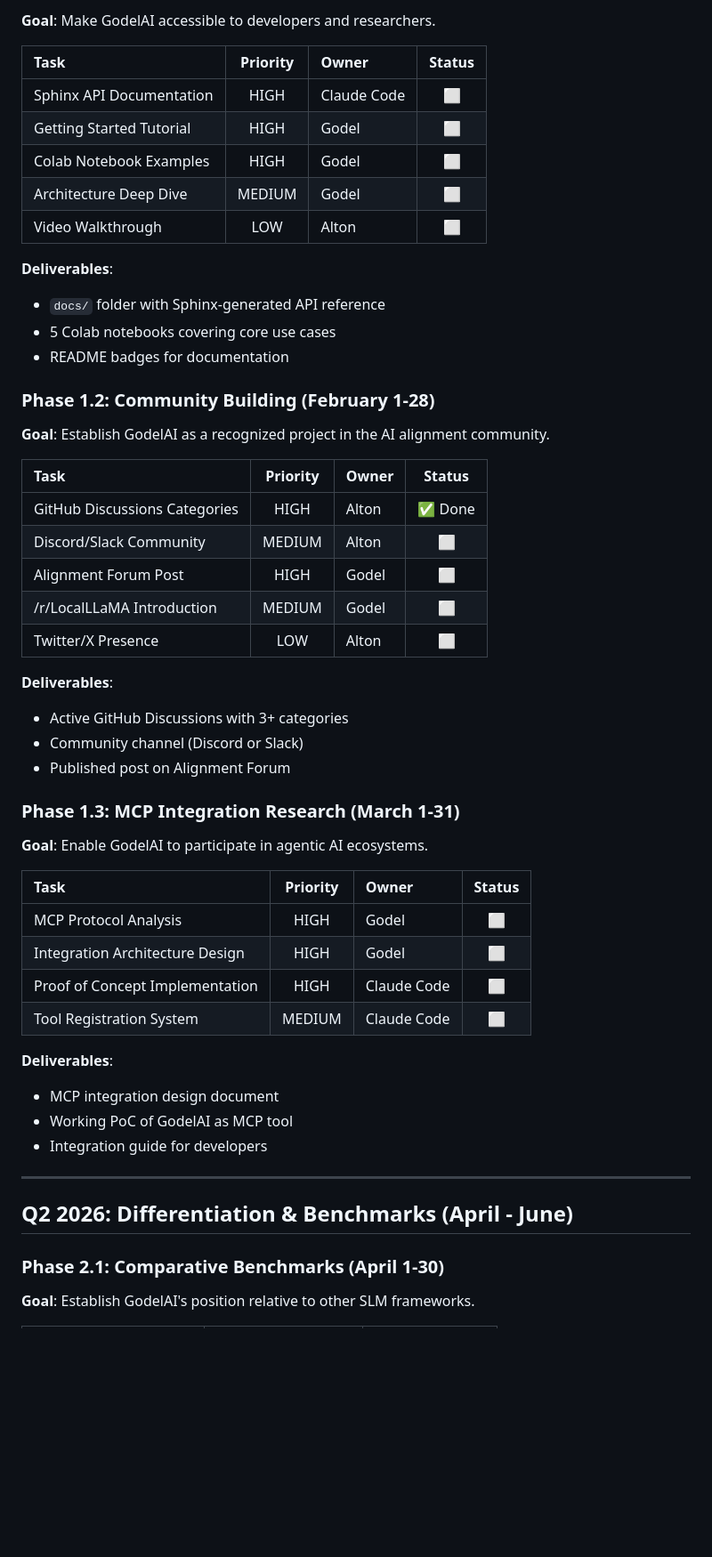
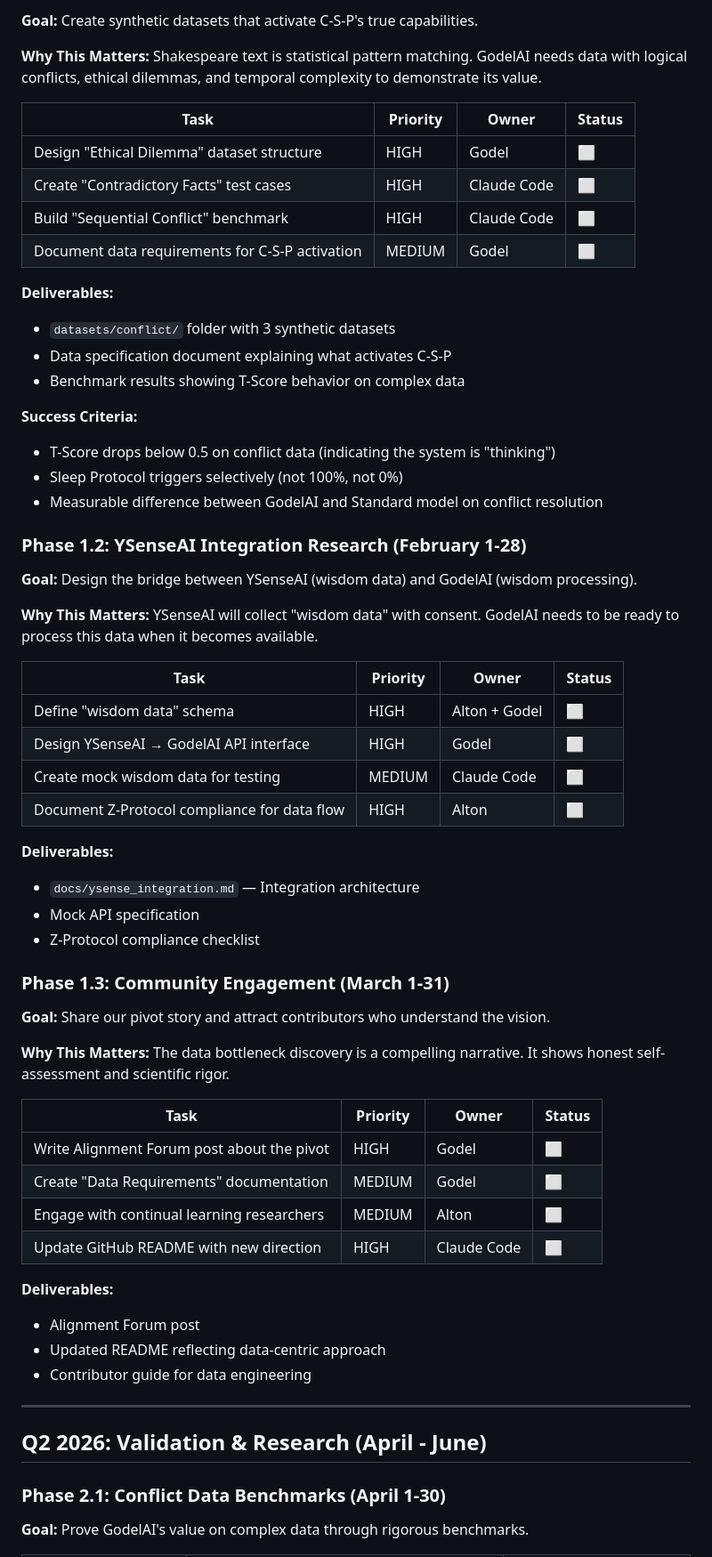
Before and after one commit to creator35lwb-web/godelai, a Markdown page: ROADMAP_2026.md, the part around one of its changes. Shown at 89% size. Rendered like a GitHub page; blank space fills up the shorter version.

```diff
--- a/ROADMAP_2026.md
+++ b/ROADMAP_2026.md
@@ -46,57 +68,66 @@ GodelAI has achieved a major milestone with the v1.1.0 release, fixing the criti
 
-**Goal**: Make GodelAI accessible to developers and researchers.
+**Goal:** Create synthetic datasets that activate C-S-P's true capabilities.
+
+**Why This Matters:** Shakespeare text is statistical pattern matching. GodelAI needs data with logical conflicts, ethical dilemmas, and temporal complexity to demonstrate its value.
 
 | Task | Priority | Owner | Status |
-|:-----|:--------:|:------|:------:|
-| Sphinx API Documentation | HIGH | Claude Code | ⬜ |
-| Getting Started Tutorial | HIGH | Godel | ⬜ |
-| Colab Notebook Examples | HIGH | Godel | ⬜ |
-| Architecture Deep Dive | MEDIUM | Godel | ⬜ |
-| Video Walkthrough | LOW | Alton | ⬜ |
+|------|----------|-------|--------|
+| Design "Ethical Dilemma" dataset structure | HIGH | Godel | ⬜ |
+| Create "Contradictory Facts" test cases | HIGH | Claude Code | ⬜ |
+| Build "Sequential Conflict" benchmark | HIGH | Claude Code | ⬜ |
+| Document data requirements for C-S-P activation | MEDIUM | Godel | ⬜ |
 
-**Deliverables**:
-- `docs/` folder with Sphinx-generated API reference
-- 5 Colab notebooks covering core use cases
-- README badges for documentation
+**Deliverables:**
+- `datasets/conflict/` folder with 3 synthetic datasets
+- Data specification document explaining what activates C-S-P
+- Benchmark results showing T-Score behavior on complex data
 
-### Phase 1.2: Community Building (February 1-28)
+**Success Criteria:**
+- T-Score drops below 0.5 on conflict data (indicating the system is "thinking")
+- Sleep Protocol triggers selectively (not 100%, not 0%)
+- Measurable difference between GodelAI and Standard model on conflict resolution
 
-**Goal**: Establish GodelAI as a recognized project in the AI alignment community.
+### Phase 1.2: YSenseAI Integration Research (February 1-28)
+
+**Goal:** Design the bridge between YSenseAI (wisdom data) and GodelAI (wisdom processing).
+
+**Why This Matters:** YSenseAI will collect "wisdom data" with consent. GodelAI needs to be ready to process this data when it becomes available.
 
 | Task | Priority | Owner | Status |
-|:-----|:--------:|:------|:------:|
-| GitHub Discussions Categories | HIGH | Alton | ✅ Done |
-| Discord/Slack Community | MEDIUM | Alton | ⬜ |
-| Alignment Forum Post | HIGH | Godel | ⬜ |
-| /r/LocalLLaMA Introduction | MEDIUM | Godel | ⬜ |
-| Twitter/X Presence | LOW | Alton | ⬜ |
+|------|----------|-------|--------|
+| Define "wisdom data" schema | HIGH | Alton + Godel | ⬜ |
+| Design YSenseAI → GodelAI API interface | HIGH | Godel | ⬜ |
+| Create mock wisdom data for testing | MEDIUM | Claude Code | ⬜ |
+| Document Z-Protocol compliance for data flow | HIGH | Alton | ⬜ |
 
-**Deliverables**:
-- Active GitHub Discussions with 3+ categories
-- Community channel (Discord or Slack)
-- Published post on Alignment Forum
+**Deliverables:**
+- `docs/ysense_integration.md` — Integration architecture
+- Mock API specification
+- Z-Protocol compliance checklist
 
-### Phase 1.3: MCP Integration Research (March 1-31)
+### Phase 1.3: Community Engagement (March 1-31)
 
-**Goal**: Enable GodelAI to participate in agentic AI ecosystems.
+**Goal:** Share our pivot story and attract contributors who understand the vision.
+
+**Why This Matters:** The data bottleneck discovery is a compelling narrative. It shows honest self-assessment and scientific rigor.
 
 | Task | Priority | Owner | Status |
-|:-----|:--------:|:------|:------:|
-| MCP Protocol Analysis | HIGH | Godel | ⬜ |
-| Integration Architecture Design | HIGH | Godel | ⬜ |
-| Proof of Concept Implementation | HIGH | Claude Code | ⬜ |
-| Tool Registration System | MEDIUM | Claude Code | ⬜ |
+|------|----------|-------|--------|
+| Write Alignment Forum post about the pivot | HIGH | Godel | ⬜ |
+| Create "Data Requirements" documentation | MEDIUM | Godel | ⬜ |
+| Engage with continual learning researchers | MEDIUM | Alton | ⬜ |
+| Update GitHub README with new direction | HIGH | Claude Code | ⬜ |
 
-**Deliverables**:
-- MCP integration design document
-- Working PoC of GodelAI as MCP tool
-- Integration guide for developers
+**Deliverables:**
+- Alignment Forum post
+- Updated README reflecting data-centric approach
+- Contributor guide for data engineering
 
 ---
 
-## Q2 2026: Differentiation & Benchmarks (April - June)
+## Q2 2026: Validation & Research (April - June)
 
-### Phase 2.1: Comparative Benchmarks (April 1-30)
+### Phase 2.1: Conflict Data Benchmarks (April 1-30)
 
-**Goal**: Establish GodelAI's position relative to other SLM frameworks.
+**Goal:** Prove GodelAI's value on complex data through rigorous benchmarks.
 
```
Also changed, not shown: other parts of ROADMAP_2026.md (+114 -161 lines).
